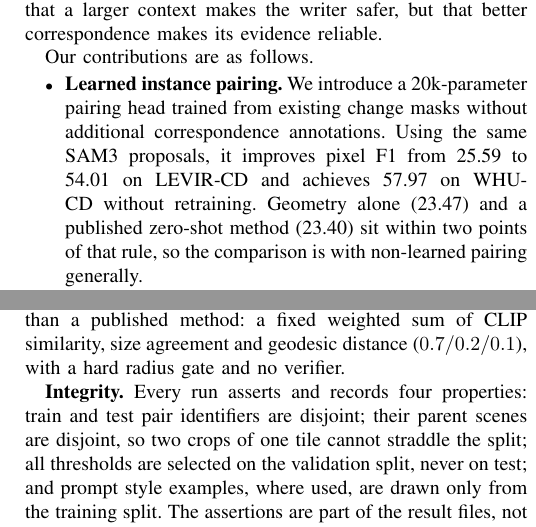
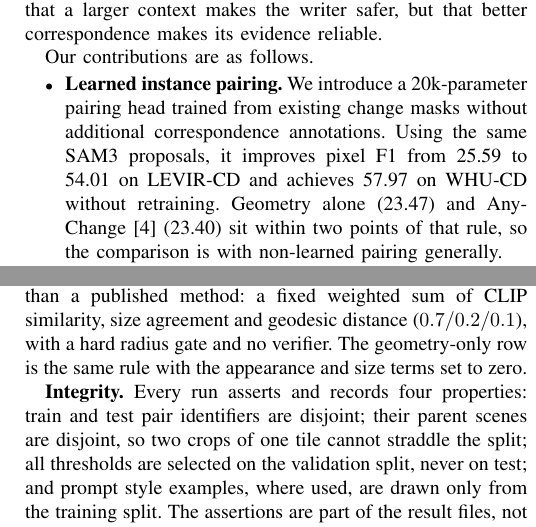
Before and after one commit to Parkdev22222/multi-source-intelligent-system, a LaTeX paper (paper/main.tex, which reads paper/sections/experiments.tex, paper/sections/introduction.tex): two parts of the columns of pages 2 and 4 of 6, joined at a grey line, cut so that both start at the same text. Compiled offline with pdfLaTeX; a missing font is replaced by an installed copy or a similar font; a LaTeX package or settings file that is missing is left out.

Commit message:
Define the other two pairing baselines, not just the heuristic
"Geometry alone" appeared in the contributions, in Table I and in the
main result, and was never defined anywhere. It is the same rule as the
heuristic with the appearance and size terms set to zero
(HeuristicHead(w_clip=0.0, w_size=0.0)), so one clause beside the
heuristic's definition covers it.

"a published zero-shot method (23.40)" was anonymous at the point of
use. AnyChange is named in the related work, in Table I and in the scope
paragraph below, but a reader meeting the number in the contributions
had nothing to attach it to. Naming it there is both shorter and
concrete, and it puts the citation at the number's first appearance.

Six pages.

Co-Authored-By: Claude Opus 5 <noreply@anthropic.com>
Claude-Session: https://claude.ai/code/session_01Uzd5z5zjzi4ZxCrgX4PyRf

```diff
--- a/paper/sections/experiments.tex
+++ b/paper/sections/experiments.tex
@@ -14,6 +14,8 @@ measured on one A100 80GB.
 \textbf{The heuristic baseline} is the rule this work replaces rather than a
 published method: a fixed weighted sum of CLIP similarity, size agreement and
 geodesic distance ($0.7/0.2/0.1$), with a hard radius gate and no verifier.
+The geometry-only row is the same rule with the appearance and size terms set
+to zero.
 
 \textbf{Integrity.} Every run asserts and records four properties: train and
 test pair identifiers are disjoint; their parent scenes are disjoint, so two
--- a/paper/sections/introduction.tex
+++ b/paper/sections/introduction.tex
@@ -63,9 +63,9 @@ Our contributions are as follows.
       masks without additional correspondence annotations. Using the same SAM3
       proposals, it improves pixel F1 from \EOneHeuristicFOne{} to
       \EOnePixelFOne{} on LEVIR-CD and achieves \ETwoPixelFOne{} on WHU-CD
-      without retraining. Geometry alone (\EOneGeoFOne) and a published
-      zero-shot method (\AnyChangeFOne) sit within two points of that rule, so
-      the comparison is with non-learned pairing generally.
+      without retraining. Geometry alone (\EOneGeoFOne) and
+      AnyChange~\cite{zheng2024segment} (\AnyChangeFOne) sit within two points
+      of that rule, so the comparison is with non-learned pairing generally.
 \item \textbf{Controlled detection-to-report attribution.} Holding the LLM,
       prompt, and grounding context fixed, we show that replacing only
       heuristic pairing with the learned head improves report factuality by
```
